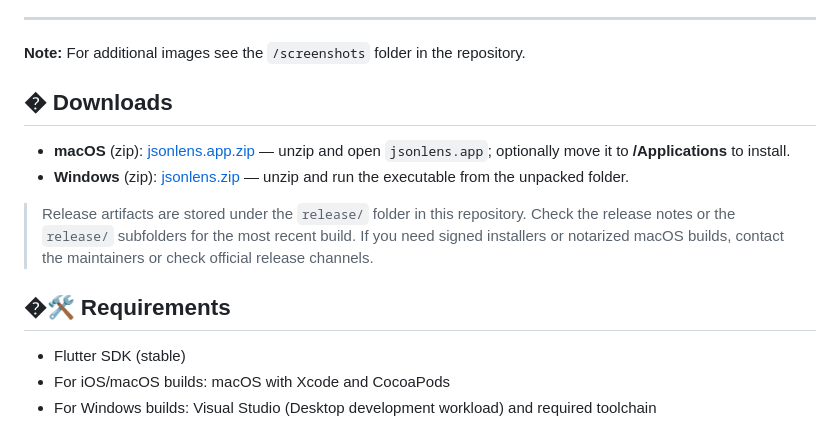
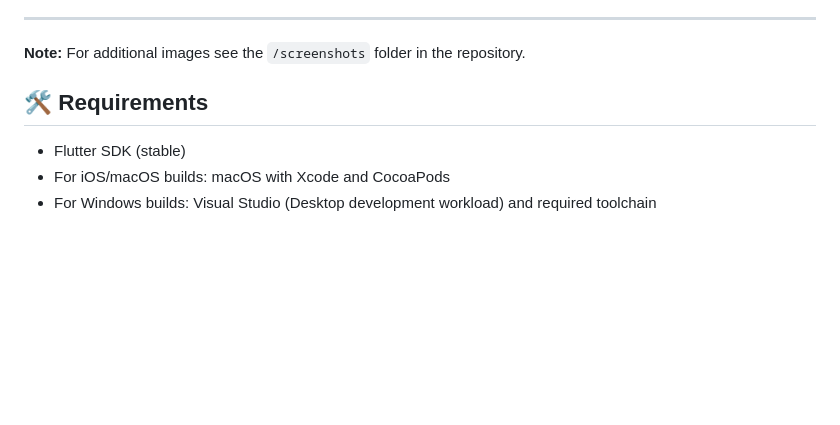
Before and after one commit to az-coder-123/jsonlens, a Markdown page: README.md, the part around one of its changes. Drawn GitHub-style; blank space fills up the shorter version.

```diff
--- a/README.md
+++ b/README.md
@@ -44,13 +84,7 @@ _Showcase: concise, professional visual overview of key UI flows._
 
 **Note:** For additional images see the `/screenshots` folder in the repository.
 
-## � Downloads
-- **macOS** (zip): [jsonlens.app.zip](release/macos/jsonlens.app.zip) — unzip and open `jsonlens.app`; optionally move it to **/Applications** to install.
-- **Windows** (zip): [jsonlens.zip](release/windows/jsonlens.zip) — unzip and run the executable from the unpacked folder.
-
-> Release artifacts are stored under the `release/` folder in this repository. Check the release notes or the `release/` subfolders for the most recent build. If you need signed installers or notarized macOS builds, contact the maintainers or check official release channels.
-
-## �🛠️ Requirements
+## 🛠️ Requirements
 - Flutter SDK (stable)
 - For iOS/macOS builds: macOS with Xcode and CocoaPods
 - For Windows builds: Visual Studio (Desktop development workload) and required toolchain
```
Also changed, not shown: other parts of README.md (+40 -0 lines).
